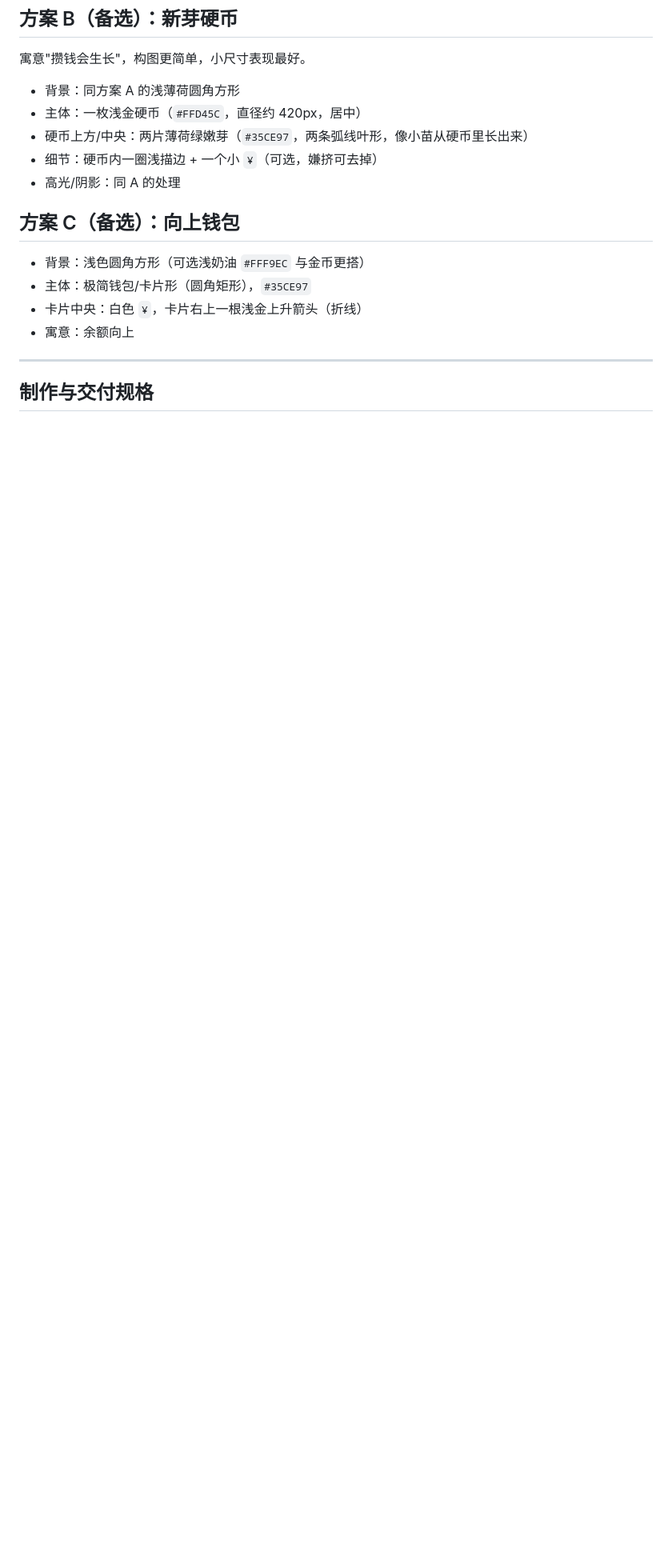
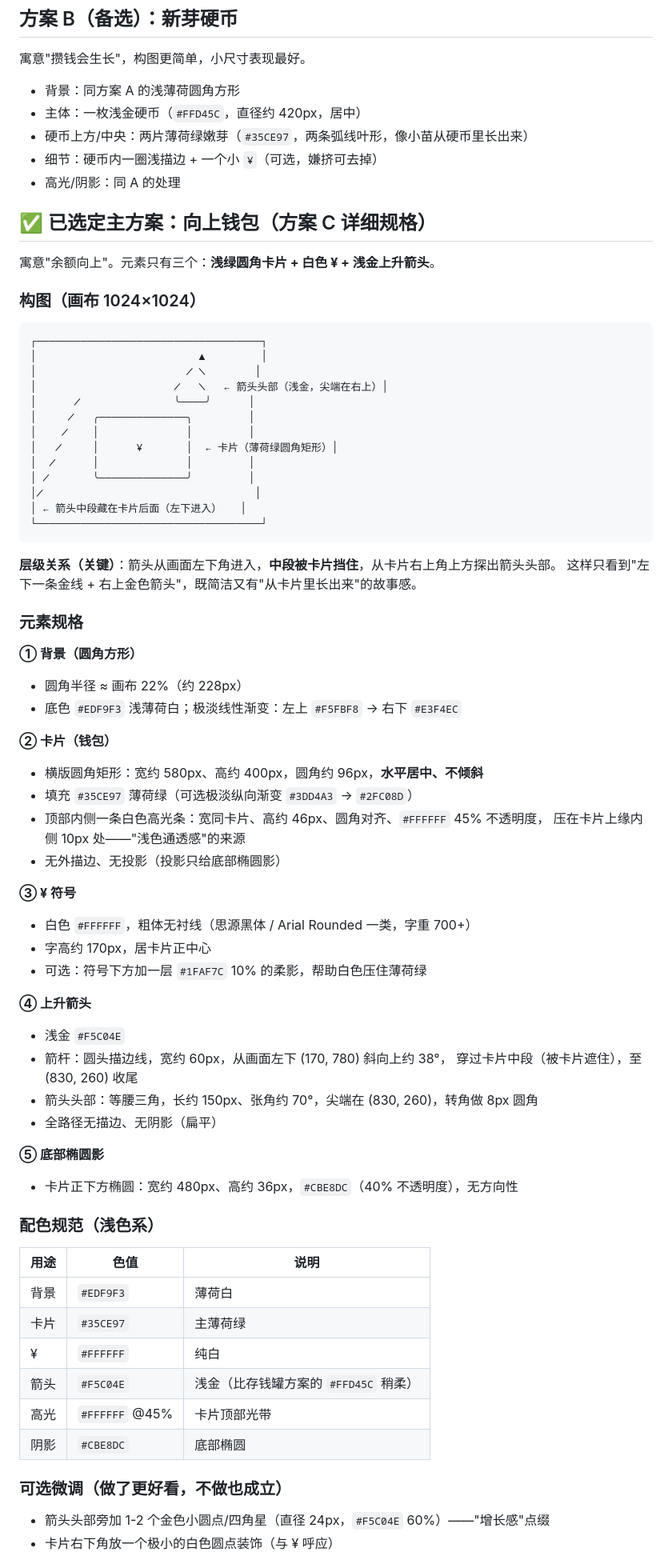
Before and after one commit to xianyunqingzhu/Better-money, a Markdown page: 图标设计说明.md, the part around one of its changes. Shown at 80% size. Drawn GitHub-style; blank space fills up the shorter version.

Commit message:
docs: 图标方案定为「向上钱包」，补充详细规格

````diff
--- a/图标设计说明.md
+++ b/图标设计说明.md
@@ -68,13 +68,72 @@
 - 细节：硬币内一圈浅描边 + 一个小 `¥`（可选，嫌挤可去掉）
 - 高光/阴影：同 A 的处理
 
-## 方案 C（备选）：向上钱包
+## ✅ 已选定主方案：向上钱包（方案 C 详细规格）
 
-- 背景：浅色圆角方形（可选浅奶油 `#FFF9EC` 与金币更搭）
-- 主体：极简钱包/卡片形（圆角矩形），`#35CE97`
-- 卡片中央：白色 `¥`，卡片右上一根浅金上升箭头（折线）
-- 寓意：余额向上
+寓意"余额向上"。元素只有三个：**浅绿圆角卡片 + 白色 ¥ + 浅金上升箭头**。
 
----
+### 构图（画布 1024×1024）
 
-## 制作与交付规格
+```
+┌────────────────────────────────────┐
+│                          ▲         │
+│                        ╱ ╲        │
+│                      ╱   ╲   ← 箭头头部（浅金，尖端在右上）│
+│      ╱               ╰────╯      │
+│     ╱   ╭──────────────╮         │
+│    ╱    │              │         │
+│   ╱     │      ¥       │  ← 卡片（薄荷绿圆角矩形）│
+│  ╱      │              │         │
+│ ╱       ╰──────────────╯         │
+│╱                                  │
+│ ← 箭头中段藏在卡片后面（左下进入）   │
+└────────────────────────────────────┘
+```
+
+**层级关系（关键）**：箭头从画面左下角进入，**中段被卡片挡住**，从卡片右上角上方探出箭头头部。
+这样只看到"左下一条金线 + 右上金色箭头"，既简洁又有"从卡片里长出来"的故事感。
+
+### 元素规格
+
+**① 背景（圆角方形）**
+- 圆角半径 ≈ 画布 22%（约 228px）
+- 底色 `#EDF9F3` 浅薄荷白；极淡线性渐变：左上 `#F5FBF8` → 右下 `#E3F4EC`
+
+**② 卡片（钱包）**
+- 横版圆角矩形：宽约 580px、高约 400px，圆角约 96px，**水平居中、不倾斜**
+- 填充 `#35CE97` 薄荷绿（可选极淡纵向渐变 `#3DD4A3` → `#2FC08D`）
+- 顶部内侧一条白色高光条：宽同卡片、高约 46px、圆角对齐、`#FFFFFF` 45% 不透明度，
+  压在卡片上缘内侧 10px 处——"浅色通透感"的来源
+- 无外描边、无投影（投影只给底部椭圆影）
+
+**③ ¥ 符号**
+- 白色 `#FFFFFF`，粗体无衬线（思源黑体 / Arial Rounded 一类，字重 700+）
+- 字高约 170px，居卡片正中心
+- 可选：符号下方加一层 `#1FAF7C` 10% 的柔影，帮助白色压住薄荷绿
+
+**④ 上升箭头**
+- 浅金 `#F5C04E`
+- 箭杆：圆头描边线，宽约 60px，从画面左下 (170, 780) 斜向上约 38°，
+  穿过卡片中段（被卡片遮住），至 (830, 260) 收尾
+- 箭头头部：等腰三角，长约 150px、张角约 70°，尖端在 (830, 260)，转角做 8px 圆角
+- 全路径无描边、无阴影（扁平）
+
+**⑤ 底部椭圆影**
+- 卡片正下方椭圆：宽约 480px、高约 36px，`#CBE8DC`（40% 不透明度），无方向性
+
+### 配色规范（浅色系）
+
+| 用途 | 色值 | 说明 |
+|---|---|---|
+| 背景 | `#EDF9F3` | 薄荷白 |
+| 卡片 | `#35CE97` | 主薄荷绿 |
+| ¥ | `#FFFFFF` | 纯白 |
+| 箭头 | `#F5C04E` | 浅金（比存钱罐方案的 `#FFD45C` 稍柔） |
+| 高光 | `#FFFFFF` @45% | 卡片顶部光带 |
+| 阴影 | `#CBE8DC` | 底部椭圆 |
+
+### 可选微调（做了更好看，不做也成立）
+
+- 箭头头部旁加 1-2 个金色小圆点/四角星（直径 24px，`#F5C04E` 60%）——"增长感"点缀
+- 卡片右下角放一个极小的白色圆点装饰（与 ¥ 呼应）
+
````
Also changed, not shown: other parts of 图标设计说明.md (+20 -16 lines).
